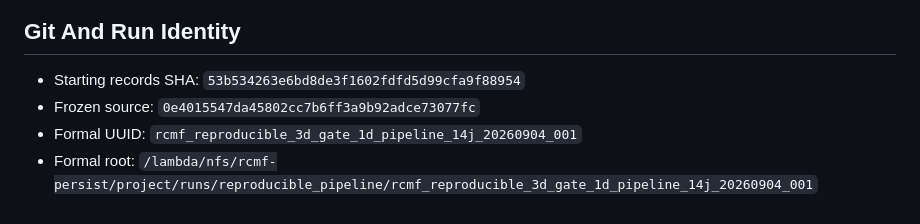
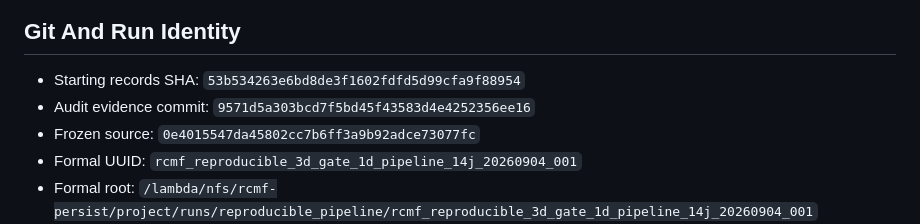
Before and after one commit to BenjaminGump/rcmf-research, a Markdown page: research/handoffs/20260905T131818Z_exp037a_r12a_3d_1d_first_divergence.md, the part around the change. Rendered like a GitHub page.

Commit message:
Finalize EXP-037A R12A handoff

```diff
--- a/research/handoffs/20260905T131818Z_exp037a_r12a_3d_1d_first_divergence.md
+++ b/research/handoffs/20260905T131818Z_exp037a_r12a_3d_1d_first_divergence.md
@@ -13,6 +13,7 @@ Date UTC: 2026-09-05T13:18:18Z
 ## Git And Run Identity
 
 - Starting records SHA: `53b534263e6bd8de3f1602fdfd5d99cfa9f88954`
+- Audit evidence commit: `9571d5a303bcd7f5bd45f43583d4e4252356ee16`
 - Frozen source: `0e4015547da45802cc7b6ff3a9b92adce73077fc`
 - Formal UUID: `rcmf_reproducible_3d_gate_1d_pipeline_14j_20260904_001`
 - Formal root: `/lambda/nfs/rcmf-persist/project/runs/reproducible_pipeline/rcmf_reproducible_3d_gate_1d_pipeline_14j_20260904_001`
```
